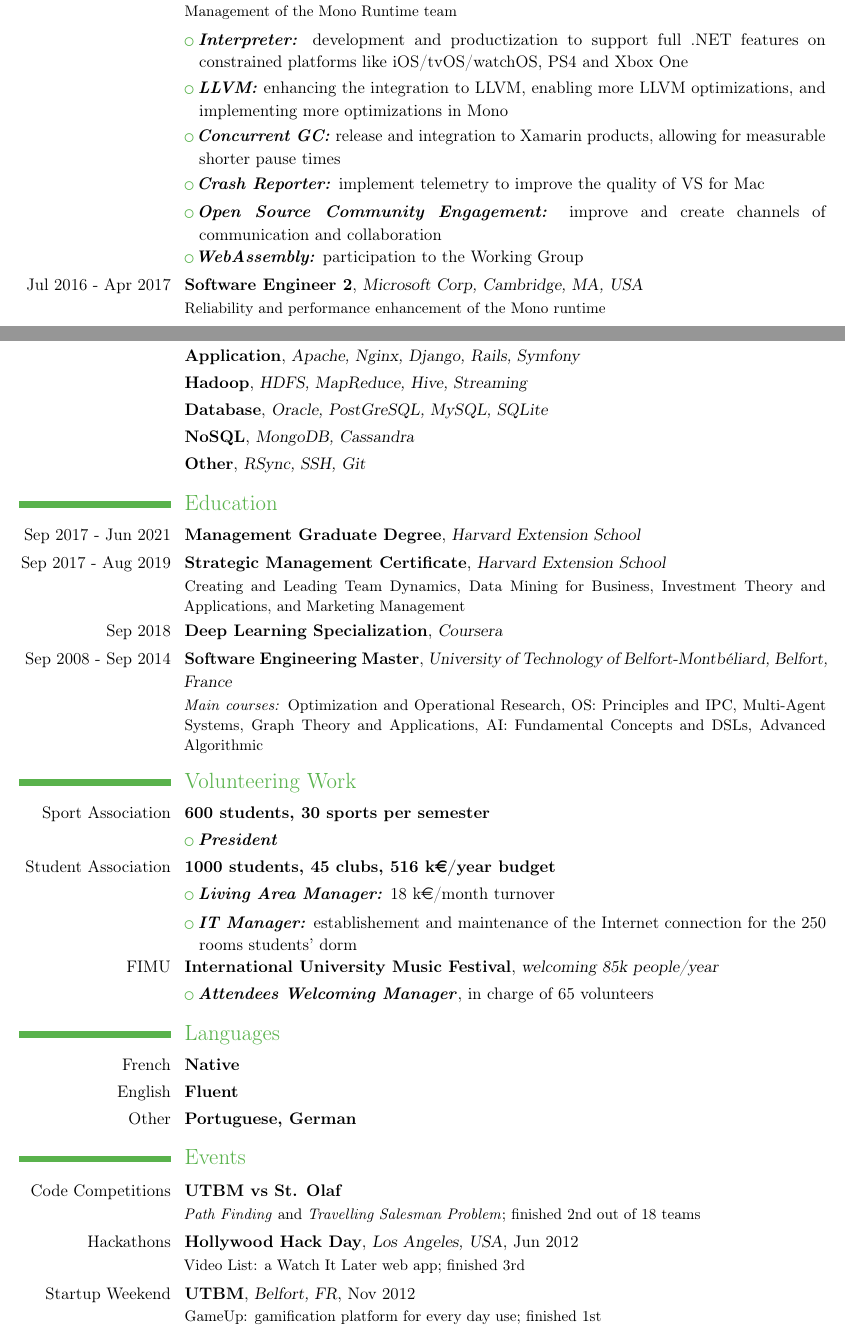
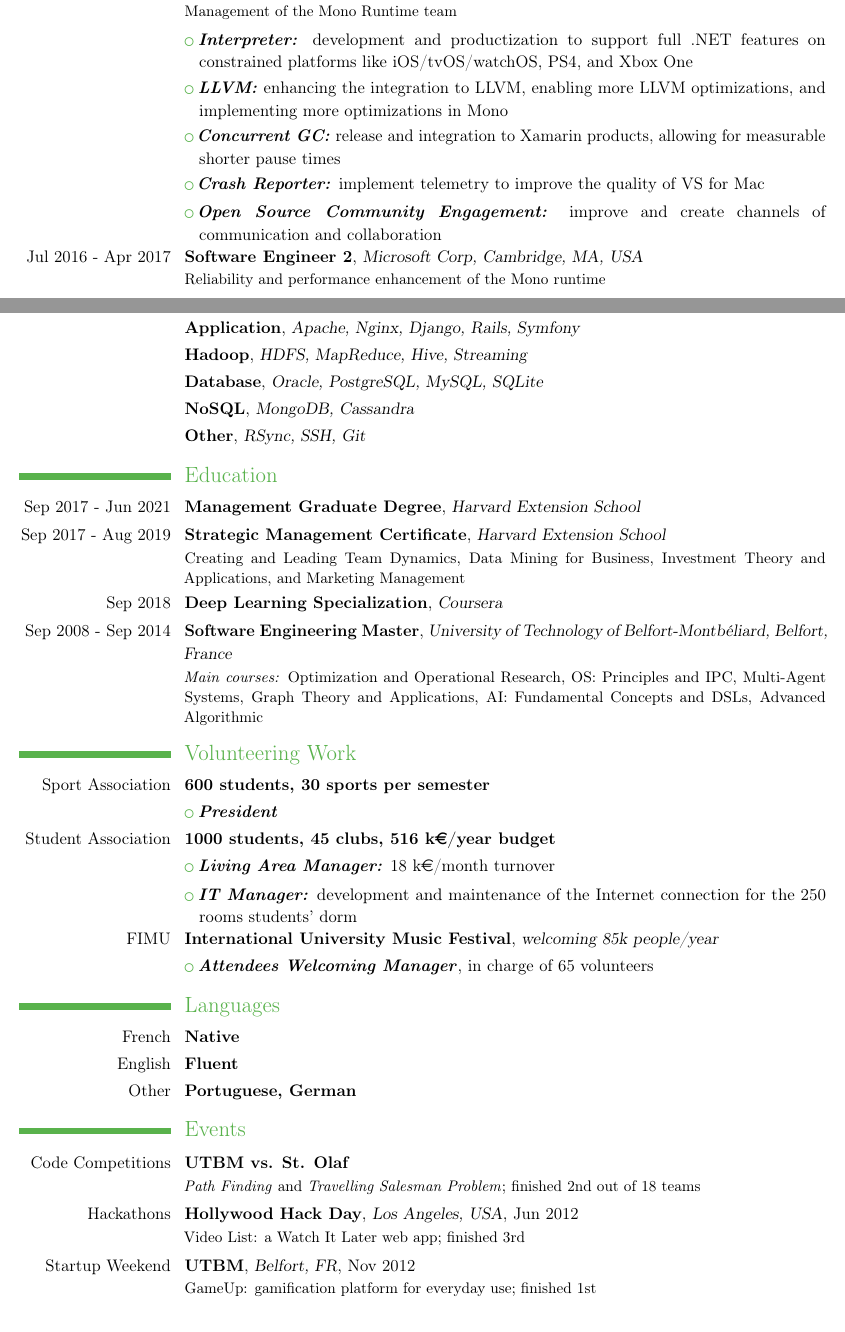
Before and after one commit to luhenry/resume, a LaTeX CV (Resume.tex): two parts of pages 1 and 2 of 2, joined at a grey line, cut so that both start at the same text. Compiled offline with pdfLaTeX.

Commit message:
Make a Grammarly pass

```diff
--- a/Resume.tex
+++ b/Resume.tex
@@ -34,12 +34,11 @@
     \cvlistitem{\textbf{\textit{Compiler Optimizations:}} accelerate specific and generic workloads driven by customers needs}
     \cvlistitem{\textbf{\textit{Professional Services:}} support customers on their use of the OpenJDK to improve the performance of their product}
 \cventry{Apr 2017 - Mar 2019}{Senior Software Engineer Manager}{Microsoft Corp, Cambridge, MA, USA}{}{}{Management of the Mono Runtime team}
-    \cvlistitem{\textbf{\textit{Interpreter:}} development and productization to support full .NET features on constrained platforms like iOS/tvOS/watchOS, PS4 and Xbox One}
+    \cvlistitem{\textbf{\textit{Interpreter:}} development and productization to support full .NET features on constrained platforms like iOS/tvOS/watchOS, PS4, and Xbox One}
     \cvlistitem{\textbf{\textit{LLVM:}} enhancing the integration to LLVM, enabling more LLVM optimizations, and implementing more optimizations in Mono}
     \cvlistitem{\textbf{\textit{Concurrent GC:}} release and integration to Xamarin products, allowing for measurable shorter pause times}
     \cvlistitem{\textbf{\textit{Crash Reporter:}} implement telemetry to improve the quality of VS for Mac}
     \cvlistitem{\textbf{\textit{Open Source Community Engagement:}} improve and create channels of communication and collaboration}
-    \cvlistitem{\textbf{\textit{WebAssembly:}} participation to the Working Group}
 \cventry{Jul 2016 - Apr 2017}{Software Engineer 2}{Microsoft Corp, Cambridge, MA, USA}{}{}{Reliability and performance enhancement of the Mono runtime}
     \cvlistitem{\textbf{\textit{Hybrid AOT:}} implementation of a new AOT compilation mode for Android}
 \cventry{Mar 2015 - Jul 2016}{Runtime Engineer}{Xamarin Ltd, London, UK}{}{}{Reliability and performance enhancement of the Mono runtime}
@@ -60,7 +59,7 @@
 \cventry{Tools}{Deep Learning}{TensorFlow, Keras}{}{}{}
     \cventry{}{Application}{Apache, Nginx, Django, Rails, Symfony}{}{}{}
     \cventry{}{Hadoop}{HDFS, MapReduce, Hive, Streaming}{}{}{}
-    \cventry{}{Database}{Oracle, PostGreSQL, MySQL, SQLite}{}{}{}
+    \cventry{}{Database}{Oracle, PostgreSQL, MySQL, SQLite}{}{}{}
     \cventry{}{NoSQL}{MongoDB, Cassandra}{}{}{}
     \cventry{}{Other}{RSync, SSH, Git}{}{}{}
 
@@ -75,7 +74,7 @@
     \cvlistitem{\textbf{\textit{President}}}
 \cventry{Student Association}{1000 students, 45 clubs, 516 k\euro/year budget}{}{}{}{}
     \cvlistitem{\textbf{\textit{Living Area Manager:}} 18 k\euro/month turnover}
-    \cvlistitem{\textbf{\textit{IT Manager:}} establishement and maintenance of the Internet connection for the 250 rooms students' dorm}
+    \cvlistitem{\textbf{\textit{IT Manager:}} development and maintenance of the Internet connection for the 250 rooms students' dorm}
 \cventry{FIMU}{International University Music Festival}{welcoming 85k people/year}{}{}{}{}
     \cvlistitem{\textbf{\textit{Attendees Welcoming Manager}}, in charge of 65 volunteers}
 
@@ -85,8 +84,8 @@
 \cventry{Other}{Portuguese, German}{}{}{}{}{}
 
 \section{Events}
-\cventry{Code Competitions}{UTBM vs St. Olaf}{}{}{}{\textit{Path Finding} and \textit{Travelling Salesman Problem}; finished \nth{2} out of 18 teams}
+\cventry{Code Competitions}{UTBM vs. St. Olaf}{}{}{}{\textit{Path Finding} and \textit{Travelling Salesman Problem}; finished \nth{2} out of 18 teams}
 \cventry{Hackathons}{Hollywood Hack Day}{Los Angeles, USA}{Jun 2012}{}{Video List: a Watch It Later web app; finished \nth{3}}
-\cventry{Startup Weekend}{UTBM}{Belfort, FR}{Nov 2012}{}{GameUp: gamification platform for every day use; finished \nth{1}}
+\cventry{Startup Weekend}{UTBM}{Belfort, FR}{Nov 2012}{}{GameUp: gamification platform for everyday use; finished \nth{1}}
 
 \end{document}
```
